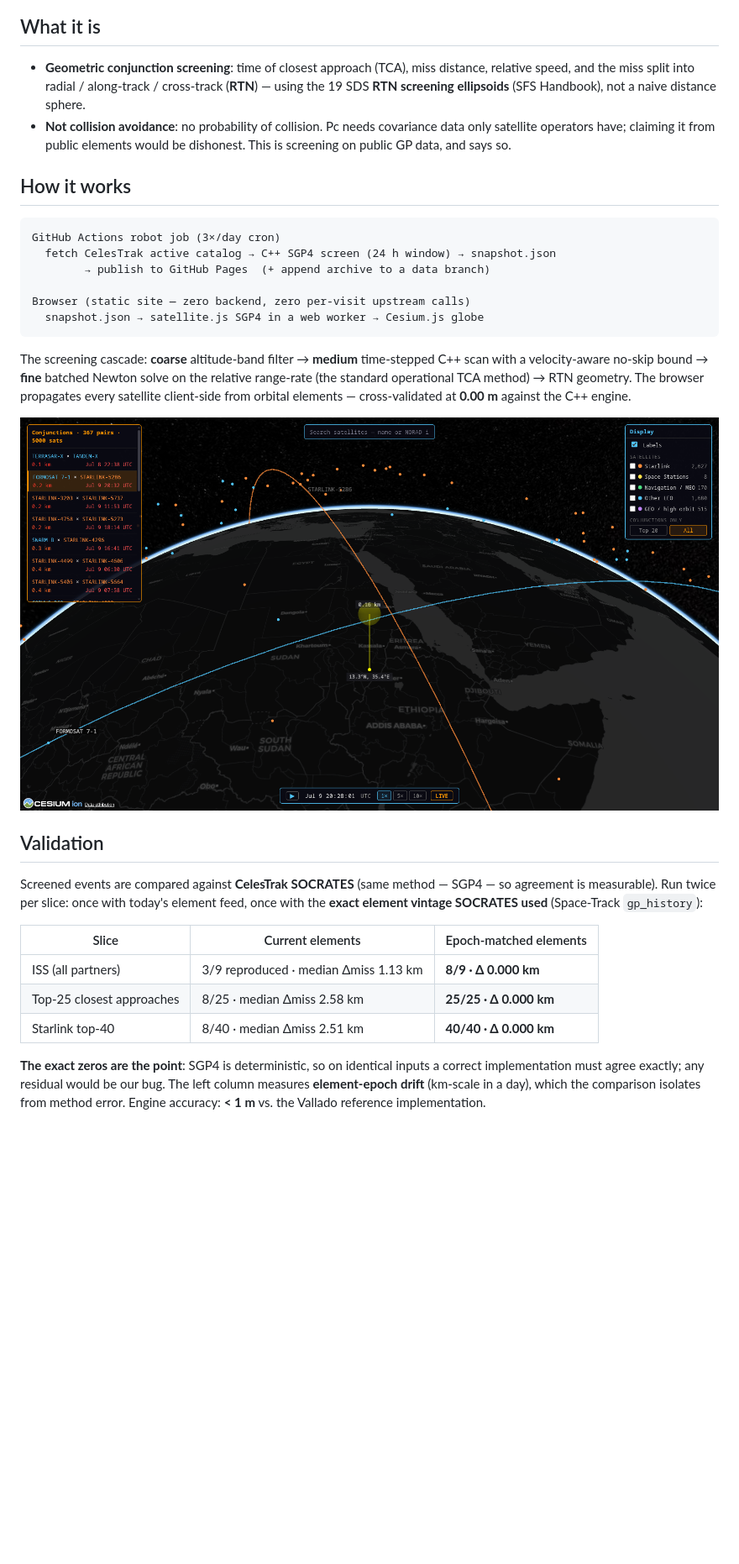
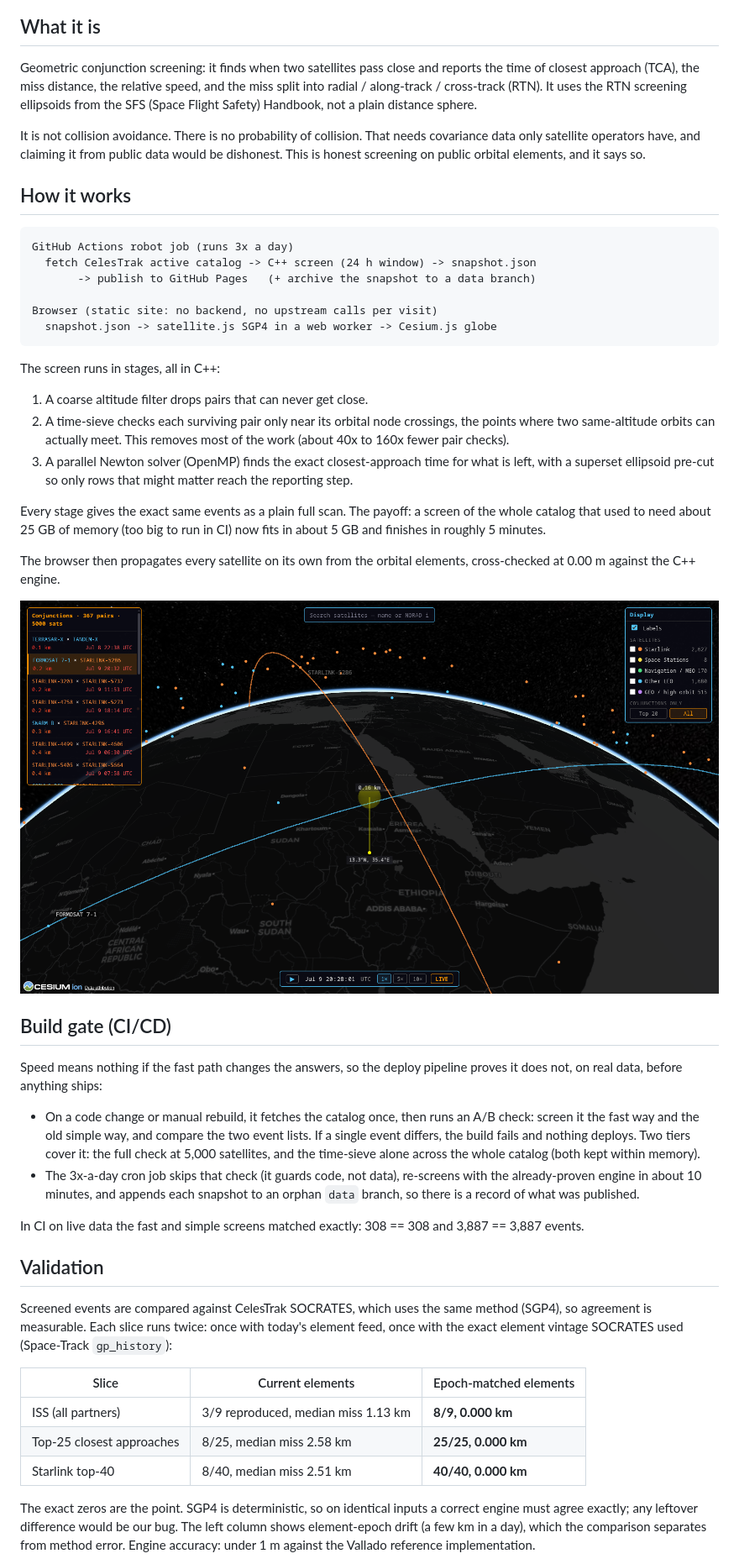
Before and after one commit to jtemblador/OrbitWatch, a Markdown page: README.md, the part around one of its changes. Shown at 84% size. Rendered like a GitHub page; blank space fills up the shorter version.

````diff
--- a/README.md
+++ b/README.md
@@ -11,48 +12,80 @@ CelesTrak SOCRATES to **0.000 km agreement** on epoch-matched elements.
 
 ## What it is
 
-- **Geometric conjunction screening**: time of closest approach (TCA), miss
-  distance, relative speed, and the miss split into radial / along-track /
-  cross-track (**RTN**) — using the 19 SDS **RTN screening ellipsoids** (SFS
-  Handbook), not a naive distance sphere.
-- **Not collision avoidance**: no probability of collision. Pc needs covariance
-  data only satellite operators have; claiming it from public elements would be
-  dishonest. This is screening on public GP data, and says so.
+Geometric conjunction screening: it finds when two satellites pass close and
+reports the time of closest approach (TCA), the miss distance, the relative
+speed, and the miss split into radial / along-track / cross-track (RTN). It uses
+the RTN screening ellipsoids from the SFS (Space Flight Safety) Handbook, not a
+plain distance sphere.
+
+It is not collision avoidance. There is no probability of collision. That needs
+covariance data only satellite operators have, and claiming it from public data
+would be dishonest. This is honest screening on public orbital elements, and it
+says so.
 
 ## How it works
 
 ```
-GitHub Actions robot job (3×/day cron)
-  fetch CelesTrak active catalog → C++ SGP4 screen (24 h window) → snapshot.json
-        → publish to GitHub Pages  (+ append archive to a data branch)
+GitHub Actions robot job (runs 3x a day)
+  fetch CelesTrak active catalog -> C++ screen (24 h window) -> snapshot.json
+       -> publish to GitHub Pages   (+ archive the snapshot to a data branch)
 
-Browser (static site — zero backend, zero per-visit upstream calls)
-  snapshot.json → satellite.js SGP4 in a web worker → Cesium.js globe
+Browser (static site: no backend, no upstream calls per visit)
+  snapshot.json -> satellite.js SGP4 in a web worker -> Cesium.js globe
 ```
 
-The screening cascade: **coarse** altitude-band filter → **medium** time-stepped
-C++ scan with a velocity-aware no-skip bound → **fine** batched Newton solve on
-the relative range-rate (the standard operational TCA method) → RTN geometry.
-The browser propagates every satellite client-side from orbital elements —
-cross-validated at **0.00 m** against the C++ engine.
+The screen runs in stages, all in C++:
 
-![Focused conjunction — two orbits, TCA marker, ground point](docs/img/conjunction-focus.png)
+1. A coarse altitude filter drops pairs that can never get close.
+2. A time-sieve checks each surviving pair only near its orbital node crossings,
+   the points where two same-altitude orbits can actually meet. This removes
+   most of the work (about 40x to 160x fewer pair checks).
+3. A parallel Newton solver (OpenMP) finds the exact closest-approach time for
+   what is left, with a superset ellipsoid pre-cut so only rows that might
+   matter reach the reporting step.
+
+Every stage gives the exact same events as a plain full scan. The payoff: a
+screen of the whole catalog that used to need about 25 GB of memory (too big to
+run in CI) now fits in about 5 GB and finishes in roughly 5 minutes.
+
+The browser then propagates every satellite on its own from the orbital
+elements, cross-checked at 0.00 m against the C++ engine.
+
+![Focused conjunction: two orbits, TCA marker, ground point](docs/img/conjunction-focus.png)
+
+## Build gate (CI/CD)
+
+Speed means nothing if the fast path changes the answers, so the deploy pipeline
+proves it does not, on real data, before anything ships:
+
+- On a code change or manual rebuild, it fetches the catalog once, then runs an
+  A/B check: screen it the fast way and the old simple way, and compare the two
+  event lists. If a single event differs, the build fails and nothing deploys.
+  Two tiers cover it: the full check at 5,000 satellites, and the time-sieve
+  alone across the whole catalog (both kept within memory).
+- The 3x-a-day cron job skips that check (it guards code, not data), re-screens
+  with the already-proven engine in about 10 minutes, and appends each snapshot
+  to an orphan `data` branch, so there is a record of what was published.
+
+In CI on live data the fast and simple screens matched exactly: 308 == 308 and
+3,887 == 3,887 events.
 
 ## Validation
 
-Screened events are compared against **CelesTrak SOCRATES** (same method — SGP4 —
-so agreement is measurable). Run twice per slice: once with today's element feed,
-once with the **exact element vintage SOCRATES used** (Space-Track `gp_history`):
+Screened events are compared against CelesTrak SOCRATES, which uses the same
+method (SGP4), so agreement is measurable. Each slice runs twice: once with
+today's element feed, once with the exact element vintage SOCRATES used
+(Space-Track `gp_history`):
 
 | Slice | Current elements | Epoch-matched elements |
 |---|---|---|
-| ISS (all partners) | 3/9 reproduced · median Δmiss 1.13 km | **8/9 · Δ 0.000 km** |
-| Top-25 closest approaches | 8/25 · median Δmiss 2.58 km | **25/25 · Δ 0.000 km** |
-| Starlink top-40 | 8/40 · median Δmiss 2.51 km | **40/40 · Δ 0.000 km** |
+| ISS (all partners) | 3/9 reproduced, median miss 1.13 km | **8/9, 0.000 km** |
+| Top-25 closest approaches | 8/25, median miss 2.58 km | **25/25, 0.000 km** |
+| Starlink top-40 | 8/40, median miss 2.51 km | **40/40, 0.000 km** |
 
-**The exact zeros are the point**: SGP4 is deterministic, so on identical inputs a
-correct implementation must agree exactly; any residual would be our bug. The
-left column measures **element-epoch drift** (km-scale in a day), which the
-comparison isolates from method error. Engine accuracy: **< 1 m** vs. the
-Vallado reference implementation.
+The exact zeros are the point. SGP4 is deterministic, so on identical inputs a
+correct engine must agree exactly; any leftover difference would be our bug. The
+left column shows element-epoch drift (a few km in a day), which the comparison
+separates from method error. Engine accuracy: under 1 m against the Vallado
+reference implementation.
 
````
Also changed, not shown: other parts of README.md (+35 -19 lines), CLAUDE.md (+1 -1 lines), PROJECT_PLAN.md (+4 -3 lines).
